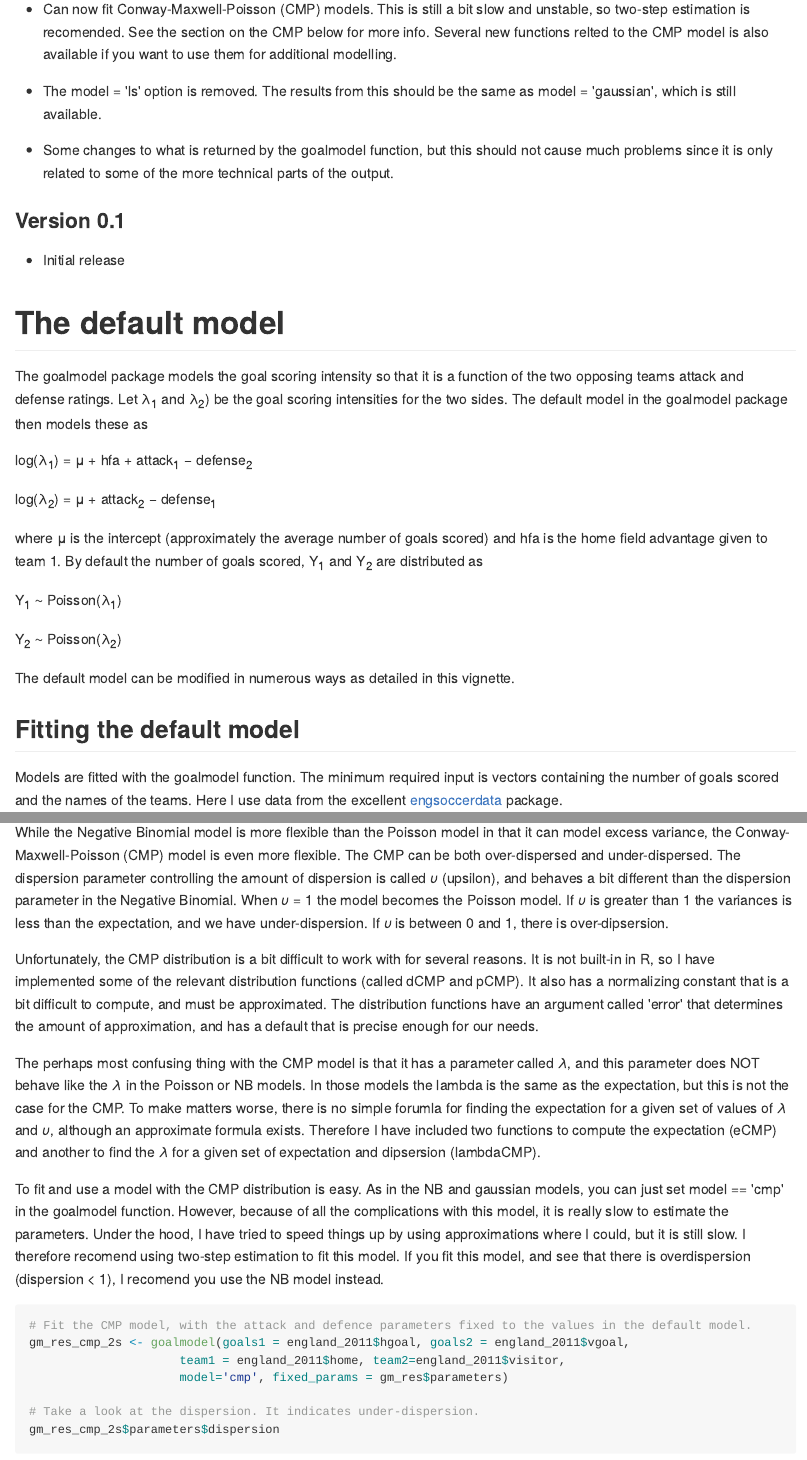
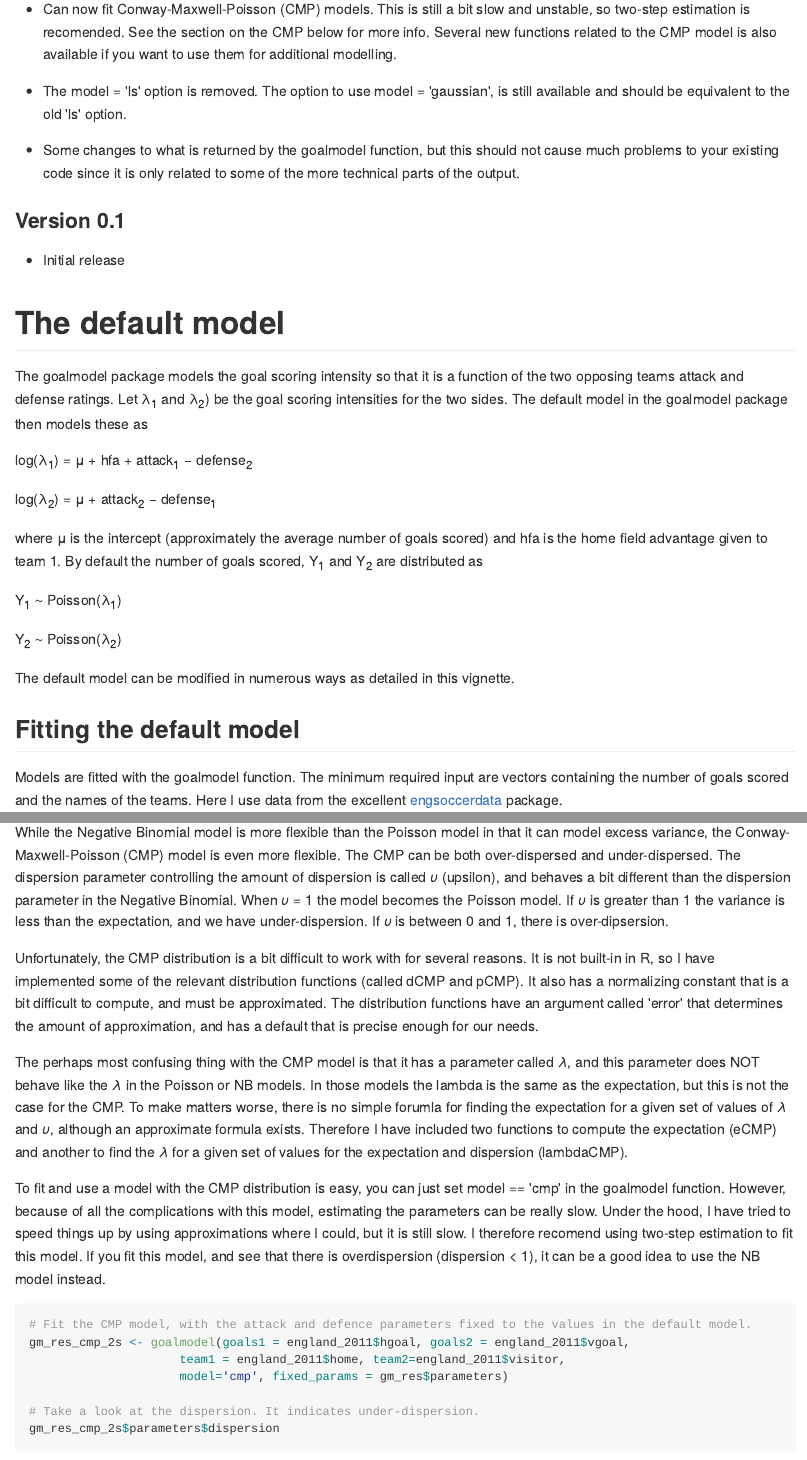
Before and after one commit to opisthokonta/goalmodel, an R Markdown document (README.Rmd): the page in a window 1100 px wide, from 520 px down, and a second part further down, joined at a grey line. The pictures show the output file README.md that the author committed with the source, drawn offline in the style of GitHub.

Commit message:
Minor changes to readme

````diff
--- a/README.Rmd
+++ b/README.Rmd
@@ -21,11 +21,11 @@ devtools::install_github("opisthokonta/goalmodel")
 ### Version 0.2
 * New faster model fitting. Some models use the built-in glm.fit function to estimate the attack and defence parameters. If the model can not be estimated with the glm.fit function, the results from glm.fit is used as starting values for subsequent fitting. All this should give faster estimation.
 
-* Can now fit Conway-Maxwell-Poisson (CMP) models. This is still a bit slow and unstable, so two-step estimation is recomended. See the section on the CMP below for more info. Several new functions relted to the CMP model is also available if you want to use them for additional modelling.
+* Can now fit Conway-Maxwell-Poisson (CMP) models. This is still a bit slow and unstable, so two-step estimation is recomended. See the section on the CMP below for more info. Several new functions related to the CMP model is also available if you want to use them for additional modelling.
 
-* The model = 'ls' option is removed. The results from this should be the same as model = 'gaussian', which is still available.
+* The model = 'ls' option is removed. The option to use model = 'gaussian', is still available and should be equivalent to the old 'ls' option.
 
-* Some changes to what is returned by the goalmodel function, but this should not cause much problems since it is only related to some of the more technical parts of the output.
+* Some changes to what is returned by the goalmodel function, but this should not cause much problems to your existing code since it is only related to some of the more technical parts of the output.
 
 ### Version 0.1
 * Initial release
@@ -49,7 +49,7 @@ The default model can be modified in numerous ways as detailed in this vignette.
 
 ## Fitting the default model
 
-Models are fitted with the goalmodel function. The minimum required input is vectors containing the number of goals scored and the names of the teams. Here I use data from the excellent [engsoccerdata](https://cran.r-project.org/web/packages/engsoccerdata/) package.
+Models are fitted with the goalmodel function. The minimum required input are vectors containing the number of goals scored and the names of the teams. Here I use data from the excellent [engsoccerdata](https://cran.r-project.org/web/packages/engsoccerdata/) package.
 
 ```{r, message=FALSE}
 library(goalmodel)
@@ -203,13 +203,13 @@ gm_res_nb$parameters$dispersion
 
 ## The Conway-Maxwell-Poisson model
 
-While the Negative Binomial model is more flexible than the Poisson model in that it can model excess variance, the Conway-Maxwell-Poisson (CMP) model is even more flexible. The CMP can be both over-dispersed and under-dispersed. The dispersion parameter controlling the amount of dispersion is called $\upsilon$ (upsilon), and behaves a bit different than the dispersion parameter in the Negative Binomial. When $\upsilon$ = 1 the model becomes the Poisson model. If $\upsilon$ is greater than 1 the variances is less than the expectation, and we have under-dispersion. If $\upsilon$ is between 0 and 1, there is over-dipsersion.
+While the Negative Binomial model is more flexible than the Poisson model in that it can model excess variance, the Conway-Maxwell-Poisson (CMP) model is even more flexible. The CMP can be both over-dispersed and under-dispersed. The dispersion parameter controlling the amount of dispersion is called $\upsilon$ (upsilon), and behaves a bit different than the dispersion parameter in the Negative Binomial. When $\upsilon$ = 1 the model becomes the Poisson model. If $\upsilon$ is greater than 1 the variance is less than the expectation, and we have under-dispersion. If $\upsilon$ is between 0 and 1, there is over-dipsersion.
 
 Unfortunately, the CMP distribution is a bit difficult to work with for several reasons. It is not built-in in R, so I have implemented some of the relevant distribution functions (called dCMP and pCMP). It also has a normalizing constant that is a bit difficult to compute, and must be approximated. The distribution functions have an argument called 'error' that determines the amount of approximation, and has a default that is precise enough for our needs.
 
-The perhaps most confusing thing with the CMP model is that it has a parameter called $\lambda$, and this parameter does NOT behave like the $\lambda$ in the Poisson or NB models. In those models the lambda is the same as the expectation, but this is not the case for the CMP. To make matters worse, there is no simple forumla for finding the expectation for a given set of values of $\lambda$ and $\upsilon$, although an approximate formula exists. Therefore I have included two functions to compute the expectation (eCMP) and another to find the $\lambda$ for a given set of expectation and dipsersion (lambdaCMP).
+The perhaps most confusing thing with the CMP model is that it has a parameter called $\lambda$, and this parameter does NOT behave like the $\lambda$ in the Poisson or NB models. In those models the lambda is the same as the expectation, but this is not the case for the CMP. To make matters worse, there is no simple forumla for finding the expectation for a given set of values of $\lambda$ and $\upsilon$, although an approximate formula exists. Therefore I have included two functions to compute the expectation (eCMP) and another to find the $\lambda$ for a given set of values for the expectation and dispersion (lambdaCMP).
 
-To fit and use a model with the CMP distribution is easy. As in the NB and gaussian models, you can just set model == 'cmp' in the goalmodel function. However, because of all the complications with this model, it is really slow to estimate the parameters. Under the hood, I have tried to speed things up by using approximations where I could, but it is still slow. I therefore recomend using two-step estimation to fit this model. If you fit this model, and see that there is overdispersion (dispersion < 1), I recomend you use the NB model instead.
+To fit and use a model with the CMP distribution is easy, you can just set model == 'cmp' in the goalmodel function. However, because of all the complications with this model, estimating the parameters can be really slow. Under the hood, I have tried to speed things up by using approximations where I could, but it is still slow. I therefore recomend using two-step estimation to fit this model. If you fit this model, and see that there is overdispersion (dispersion < 1), it can be a good idea to use the NB model instead.
 
 ```{r}
 
````
Also changed, not shown: README.md, README.Rmd (14 more changed lines).
